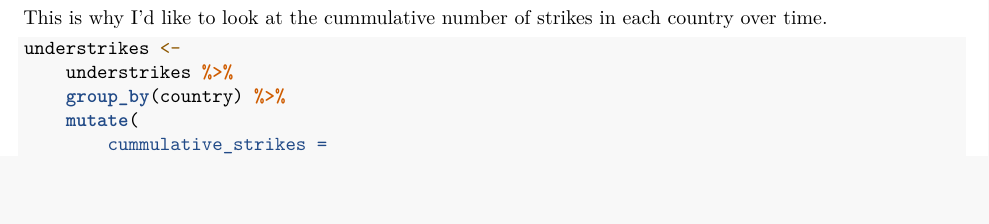
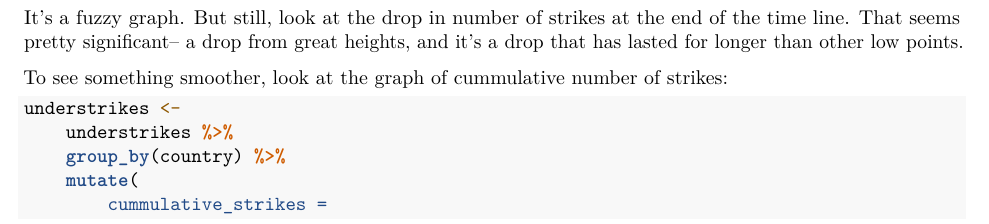
Before and after one commit to loganscalder/airstrikes, an R Markdown document (airstrikes.Rmd): part of page 4 of 5, cut at the place of the change, the shorter picture padded with empty space. Rendered offline with R 4.5, knitr and Pandoc, then LaTeX, with nearby package versions; some code elsewhere in the file could not run offline.

Commit message:
describe the drop in strikes around the end of the time line

````diff
--- a/airstrikes.Rmd
+++ b/airstrikes.Rmd
@@ -263,8 +263,11 @@ ggplot(understrikes, mapping=aes(x=report_date, y=strikes)) +
     geom_bar(mapping=aes(fill=country), stat = "identity")
 ```
 
-This is why I'd like to look at the cummulative number of strikes in
-each country over time.
+It's a fuzzy graph. But still, look at the drop in number of strikes at the end
+of the time line. That seems pretty significant-- a drop from great heights, and
+it's a drop that has lasted for longer than other low points.
+
+To see something smoother, look at the graph of cummulative number of strikes:
 ```{r}
 understrikes <-
     understrikes %>%
````
